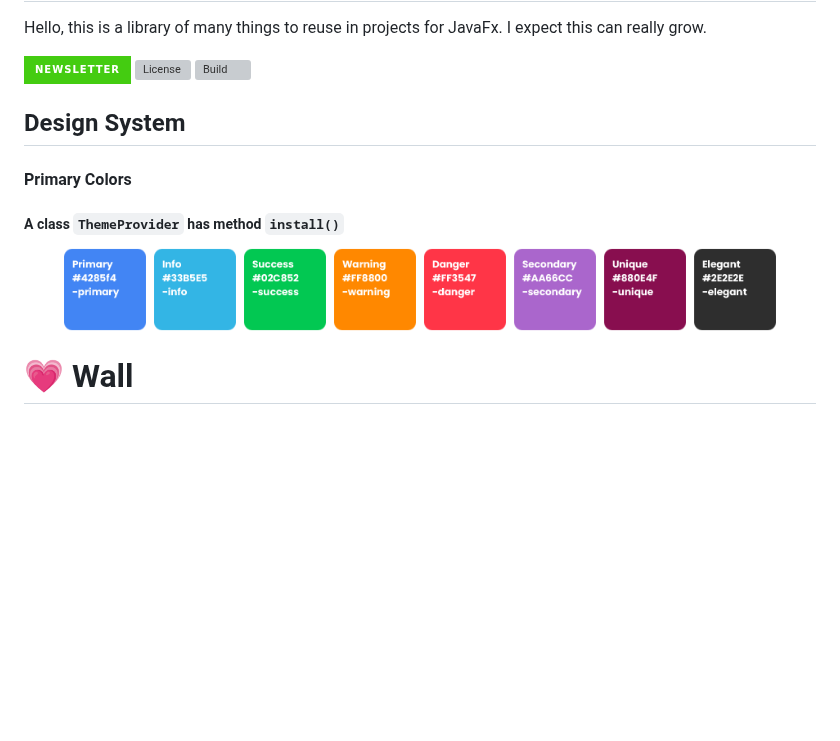
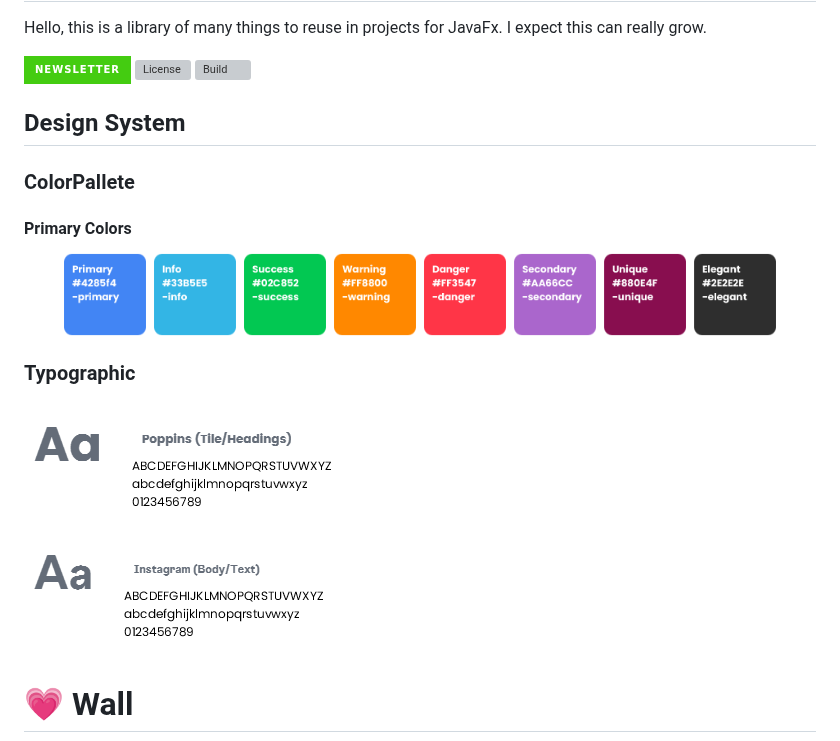
Before and after one commit to gleidsonmt/glad, a Markdown page: README.md, the part around the change. Drawn GitHub-style; pictures changed too: wall/headlines.png (added); badges without logos; blank space fills up the shorter version; grey boxes are pictures that could not be loaded.

Commit message:
add headlines

```diff
--- a/README.md
+++ b/README.md
@@ -6,9 +6,12 @@ Hello, this is a library of many things to reuse in projects for JavaFx. I expec
 ![Build](https://img.shields.io/github/v/tag/gleidsonmt/glad.svg?color=gray&label=Version&style=for-the-badge)
 
 ## Design System
+### ColorPallete
 #### Primary Colors
-##### A class <code>ThemeProvider</code> has  method <code>install()</code>
 ![PrimaryColors](wall/primary_colors.png)
+
+### Typographic
+![PrimaryColors](wall/headlines.png)
 
 # 💗 Wall
 
```
Also changed, not shown: 2 other files.
